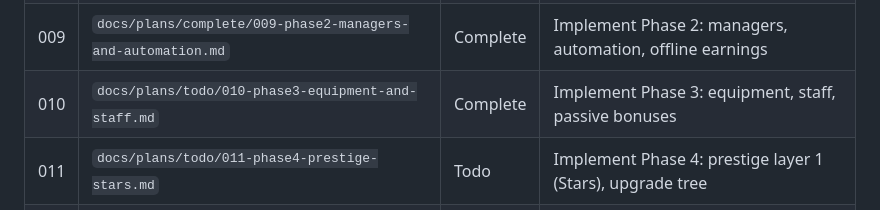
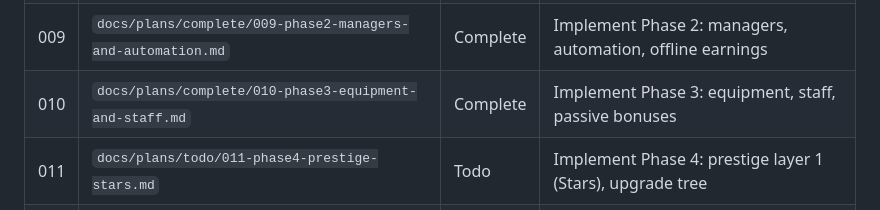
Before and after one commit to labsolam/chicken-shop-idle, a Markdown page: agents.md, the part around the change. Rendered like a GitHub page.

Commit message:
Move Plan 010 to complete; update agents.md plans table
https://claude.ai/code/session_01GtXuNt3JG68igMRT725YGN

```diff
--- a/agents.md
+++ b/agents.md
@@ -120,7 +120,7 @@ Plans live in two directories based on status:
 | 007 | `docs/plans/complete/007-cooking-selling-timers.md`         | Complete | 10s cooking + 10s selling timers                          |
 | 008 | `docs/plans/complete/008-phase1-enhanced-core-loop.md`      | Complete | Implement Phase 1: enhanced core loop from strategy docs  |
 | 009 | `docs/plans/complete/009-phase2-managers-and-automation.md` | Complete | Implement Phase 2: managers, automation, offline earnings |
-| 010 | `docs/plans/todo/010-phase3-equipment-and-staff.md`         | Complete | Implement Phase 3: equipment, staff, passive bonuses      |
+| 010 | `docs/plans/complete/010-phase3-equipment-and-staff.md`     | Complete | Implement Phase 3: equipment, staff, passive bonuses      |
 | 011 | `docs/plans/todo/011-phase4-prestige-stars.md`              | Todo     | Implement Phase 4: prestige layer 1 (Stars), upgrade tree |
 | 012 | `docs/plans/todo/012-phase5-super-managers.md`              | Todo     | Implement Phase 5: super managers, boosts, auto-recipe    |
 | 013 | `docs/plans/todo/013-phase6-prestige-crowns-franchise.md`   | Todo     | Implement Phase 6: prestige layer 2 (Crowns), franchise   |
```
Also changed, not shown: 2 other files.
